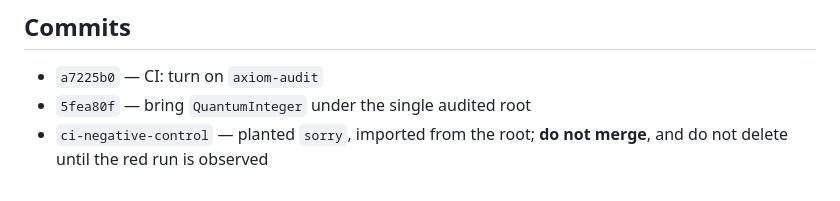
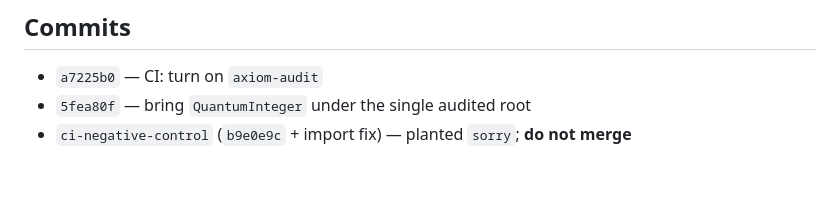
Before and after one commit to clio-vega/proofs, a Markdown page: 2026-09-01-lean-ci-detector-repair.md, the part around one of its changes. Rendered like a GitHub page.

```diff
--- a/2026-09-01-lean-ci-detector-repair.md
+++ b/2026-09-01-lean-ci-detector-repair.md
@@ -210,5 +240,4 @@ renamed only, and re-checked locally after the rename:
 
 - `a7225b0` — CI: turn on `axiom-audit`
 - `5fea80f` — bring `QuantumInteger` under the single audited root
-- `ci-negative-control` — planted `sorry`, imported from the root; **do not merge**, and do not
-  delete until the red run is observed
+- `ci-negative-control` (`b9e0e9c` + import fix) — planted `sorry`; **do not merge**
```
Also changed, not shown: other parts of 2026-09-01-lean-ci-detector-repair.md (+60 -30 lines).
